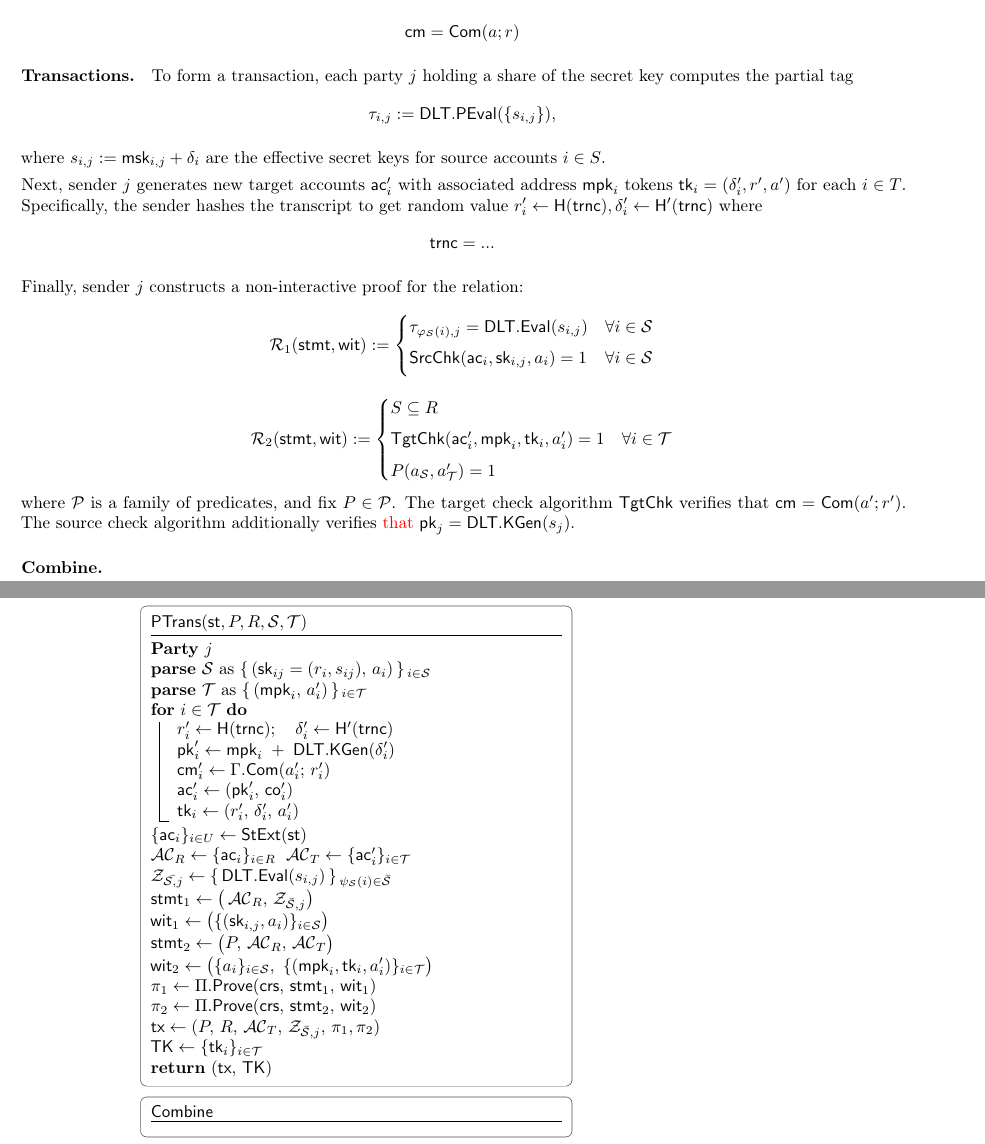
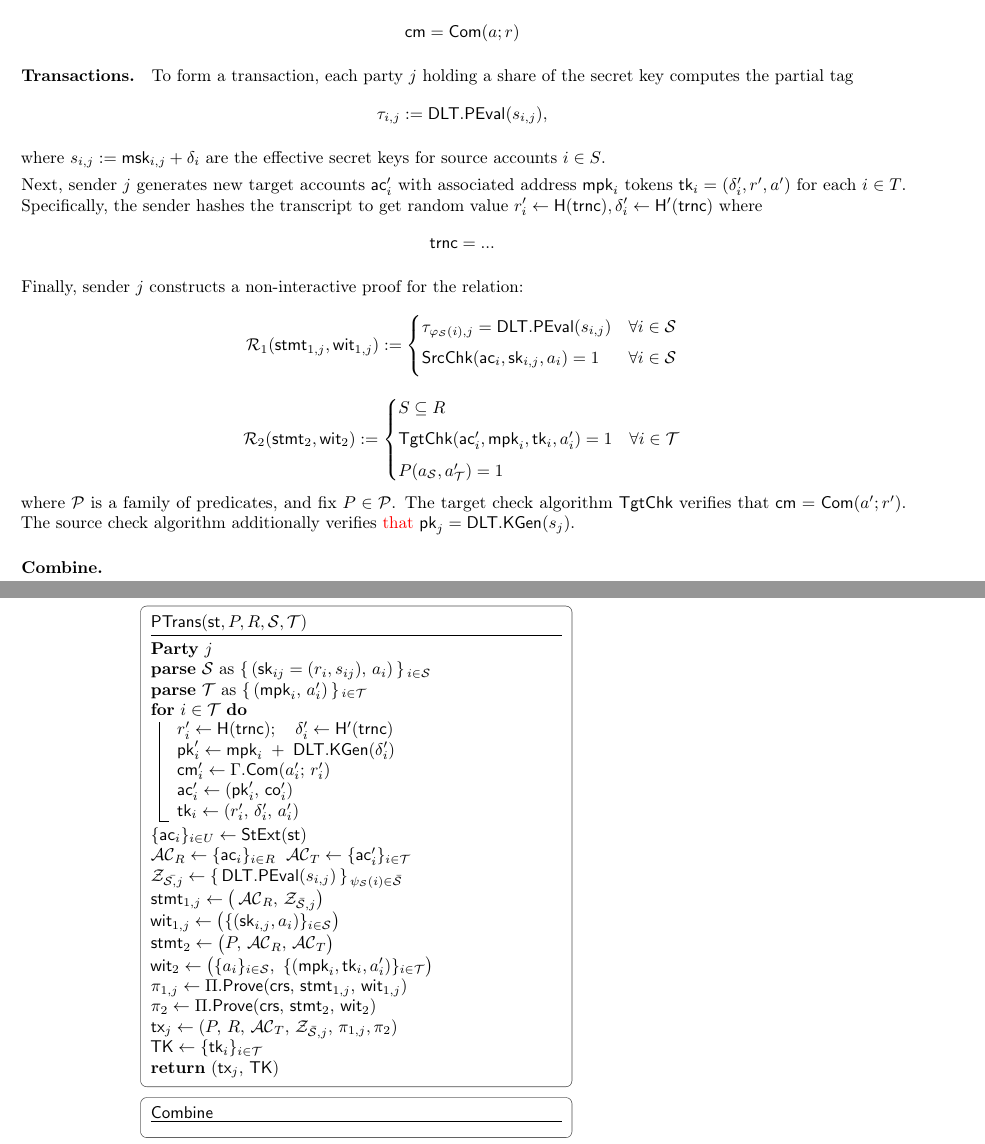
Before and after one commit to yamabiiko/crosschain-dex, a LaTeX document (crosschain-dex.tex, which reads threshold_ringct.tex): two parts of pages 10 and 11 of 12, joined at a grey line, cut so that both start at the same text. Compiled offline with pdfLaTeX.

Commit message:
Updates from Overleaf

```diff
--- a/threshold_ringct.tex
+++ b/threshold_ringct.tex
@@ -120,7 +120,7 @@ while the account amount $a$ is committed in a commitment:
 \paragraph{Transactions.}
 To form a transaction, each party $j$ holding a share of the secret key computes the partial tag
     \[
-        \tau_{i,j} := \mathsf{DLT.PEval}(\{s_{i,j}\}),
+        \tau_{i,j} := \mathsf{DLT.PEval}(s_{i,j}),
     \]
 
 where $s_{i,j} := \mathsf{msk}_{i,j} + \delta_i$ are the effective secret keys for source accounts $i \in S$.
@@ -134,14 +134,14 @@ Next, sender $j$ generates new target accounts $\mathsf{ac}'_i$ with associated
 
 Finally, sender $j$ constructs a non-interactive proof for the relation:
 \[
-\mathcal{R}_1(\mathsf{stmt}, \mathsf{wit}) :=
+\mathcal{R}_1(\mathsf{stmt}_{1,j}, \mathsf{wit}_{1,j}) :=
 \begin{cases}
-\tau_{\varphi_{\mathcal{S}}(i),j} = \mathsf{DLT.Eval}(s_{i,j}) & \forall i \in \mathcal{S} \\[4pt]
+\tau_{\varphi_{\mathcal{S}}(i),j} = \mathsf{DLT.PEval}(s_{i,j}) & \forall i \in \mathcal{S} \\[4pt]
 \mathsf{SrcChk}(\mathsf{ac}_i, \mathsf{sk}_{i,j}, a_i) = 1 & \forall i \in \mathcal{S} \\[4pt]
 \end{cases}
 \]
 \[
-\mathcal{R}_2(\mathsf{stmt}, \mathsf{wit}) :=
+\mathcal{R}_2(\mathsf{stmt}_{2}, \mathsf{wit}_{2}) :=
 \begin{cases}
 S \subseteq R \\[4pt]
 \mathsf{TgtChk}(\mathsf{ac}'_i, \mathsf{mpk}_i, \mathsf{tk}_i, a'_i) = 1 & \forall i \in \mathcal{T} \\[4pt]
@@ -205,25 +205,25 @@ $\{\mathsf{ac}_i\}_{i\in U} \gets \mathsf{StExt}(\mathsf{st})$\;
 $\mathcal{AC}_R \gets \{\mathsf{ac}_i\}_{i\in R}$\;
 $\mathcal{AC}_T \gets \{\mathsf{ac}_i'\}_{i\in \mathcal{T}}$\;
 
-$\mathcal{Z}_{\bar{\mathcal{S},j}} \gets \{\, \mathsf{DLT.Eval}(s_{i,j})\,\}_{\,\psi_{\mathcal{S}}(i)\in \bar{\mathcal{S}}}$\;
+$\mathcal{Z}_{\bar{\mathcal{S},j}} \gets \{\, \mathsf{DLT.PEval}(s_{i,j})\,\}_{\,\psi_{\mathcal{S}}(i)\in \bar{\mathcal{S}}}$\;
 
-$\mathsf{stmt}_1 \gets \big(\, \mathcal{AC}_R,\, \mathcal{Z}_{\bar{\mathcal{S}},j}\big)$\;
+$\mathsf{stmt}_{1,j} \gets \big(\, \mathcal{AC}_R,\, \mathcal{Z}_{\bar{\mathcal{S}},j}\big)$\;
 
-$\mathsf{wit}_1 \gets \big( \{(\mathsf{sk}_{i,j},a_i)\}_{i\in \mathcal{S}}\big)$\;
+$\mathsf{wit}_{1,j} \gets \big( \{(\mathsf{sk}_{i,j},a_i)\}_{i\in \mathcal{S}}\big)$\;
 
 $\mathsf{stmt}_2 \gets \big(P,\, \mathcal{AC}_R,\, \mathcal{AC}_T\big)$\;
 
 $\mathsf{wit}_2 \gets \big( \{a_i\}_{i\in \mathcal{S}},\ \{(\mathsf{mpk}_i,\mathsf{tk}_i,a_i')\}_{i\in \mathcal{T}} \big)$\;
 
-$\pi_1 \gets \Pi.\mathsf{Prove}(\mathsf{crs},\, \mathsf{stmt}_1,\, \mathsf{wit}_1)$\;
+$\pi_{1,j} \gets \Pi.\mathsf{Prove}(\mathsf{crs},\, \mathsf{stmt}_{1,j},\, \mathsf{wit}_{1,j})$\;
 
 $\pi_2 \gets \Pi.\mathsf{Prove}(\mathsf{crs},\, \mathsf{stmt}_2,\, \mathsf{wit}_2)$\;
 
-$\mathsf{tx} \gets (P,\, R,\, \mathcal{AC}_T,\, \mathcal{Z}_{\bar{\mathcal{S}},j},\, \pi_1,\pi_2)$\;
+$\mathsf{tx}_{j} \gets (P,\, R,\, \mathcal{AC}_T,\, \mathcal{Z}_{\bar{\mathcal{S}},j},\, \pi_{1,j},\pi_2)$\;
 
 $\mathsf{TK} \gets \{\mathsf{tk}_i\}_{i\in \mathcal{T}}$\;
 
-\Return $(\mathsf{tx},\, \mathsf{TK})$\;
+\Return $(\mathsf{tx}_j,\, \mathsf{TK})$\;
 \end{algo}
 
 \begin{algo}{$\mathsf{Combine}$}
```
Also changed, not shown: crosschain-dex.tex (+5 -0 lines), experiments.tex (+2 -2 lines), references.bib (+1 -20 lines), threshold_ringct.tex (2 more changed lines).
